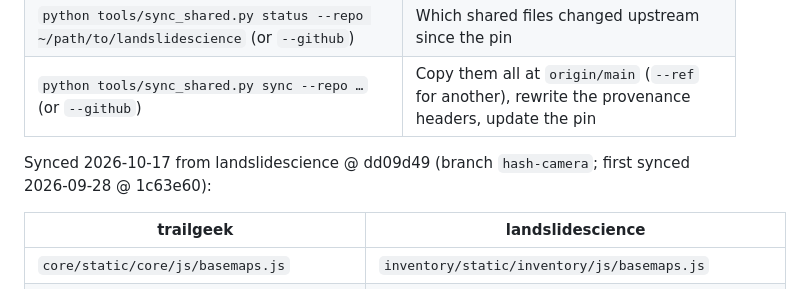
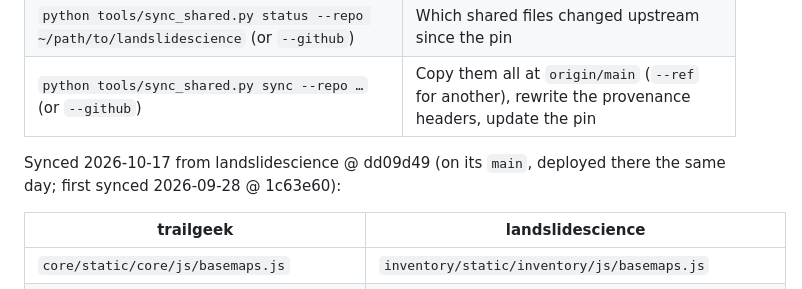
Before and after one commit to hig314/trailgeek, a Markdown page: docs/SISTER_PROJECTS.md, the part around the change. GitHub-like rendering.

Commit message:
Docs: PR #8 merged and deployed 2026-10-17; landslidescience hash-camera on main and deployed
Co-Authored-By: Claude Fable 5.1 <noreply@anthropic.com>

```diff
--- a/docs/SISTER_PROJECTS.md
+++ b/docs/SISTER_PROJECTS.md
@@ -55,8 +55,8 @@ landslidescience commit and the SHA-256 of each file's upstream content;
 | `python tools/sync_shared.py status --repo ~/path/to/landslidescience` (or `--github`) | Which shared files changed upstream since the pin |
 | `python tools/sync_shared.py sync --repo …` (or `--github`) | Copy them all at `origin/main` (`--ref` for another), rewrite the provenance headers, update the pin |
 
-Synced 2026-10-17 from landslidescience @ dd09d49 (branch `hash-camera`;
-first synced 2026-09-28 @ 1c63e60):
+Synced 2026-10-17 from landslidescience @ dd09d49 (on its `main`, deployed
+there the same day; first synced 2026-09-28 @ 1c63e60):
 
 | trailgeek | landslidescience |
 |---|---|
```
Also changed, not shown: CLAUDE.md (+7 -7 lines).
